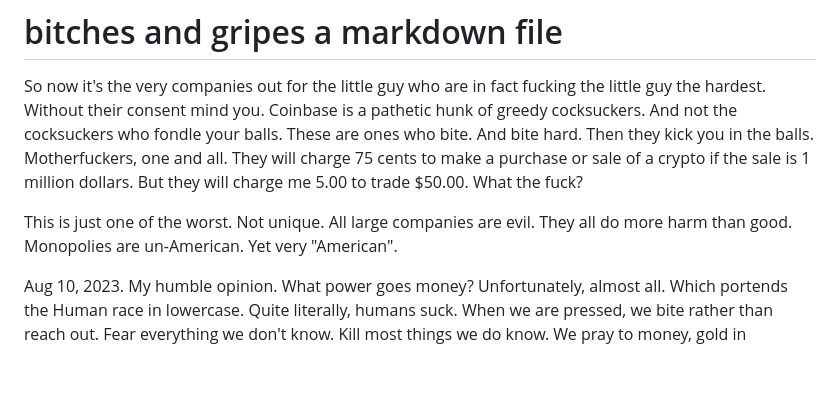
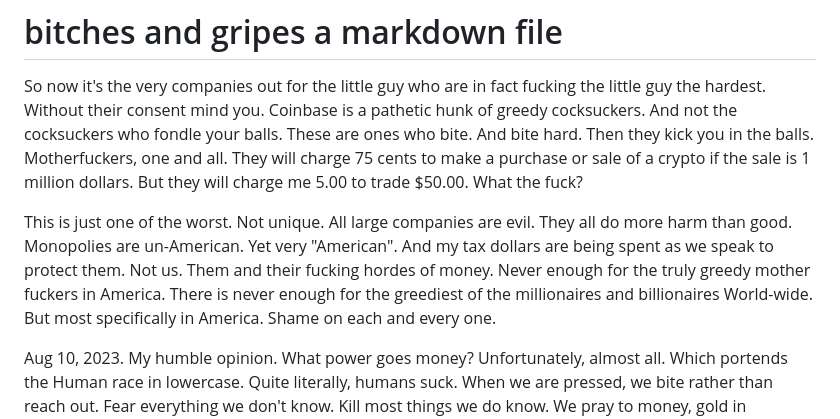
Before and after one commit to bbauska/briansblog, a Markdown page: bitches-and-gripes.md, the part around the change. GitHub-like rendering; blank space fills up the shorter version.

```diff
--- a/bitches-and-gripes.md
+++ b/bitches-and-gripes.md
@@ -4,7 +4,7 @@ So now it's the very companies out for the little guy who are in fact fucking th
 cocksuckers who fondle your balls.  These are ones who bite.  And bite hard.  Then they kick you in the balls.  Motherfuckers, one and all.  They will charge 75 cents to make a purchase or sale of a crypto
 if the sale is 1 million dollars.  But they will charge me 5.00 to trade $50.00.  What the fuck?
 
-This is just one of the worst.  Not unique.  All large companies are evil.  They all do more harm than good.  Monopolies are un-American.  Yet very "American".
+This is just one of the worst.  Not unique.  All large companies are evil.  They all do more harm than good.  Monopolies are un-American.  Yet very "American".  And my tax dollars are being spent as we speak to protect them.  Not us.  Them and their fucking hordes of money.  Never enough for the truly greedy mother fuckers in America.  There is never enough for the greediest of the millionaires and billionaires World-wide.  But most specifically in America.  Shame on each and every one.
 
 Aug 10, 2023.  My humble opinion.  What power goes money?  Unfortunately, almost all.  Which portends the Human race in lowercase.  Quite literally, humans suck.  When we are pressed, we bite rather than reach out.  Fear everything we don't know.  Kill most things we do know.  We pray to money, gold in particular.  Now it's gotten to the point where the fucking 'haves' don't give flying fuck about everyone else.  Fuck them and the security state in America.  The US is hiding technology which could transform the World.  Selfishly.  Like that Van Der fuck back in the 1950's who knew UFO's were extra terrestrial but lied about it when asked.  Project just before project bluebook.  2 year study and he burned it.  Fuck you Van Der Dickhead.
 
```
